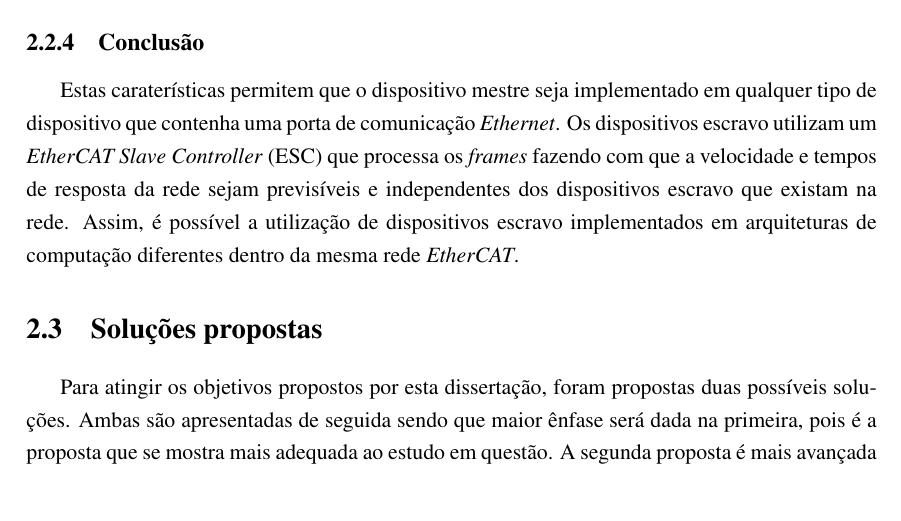
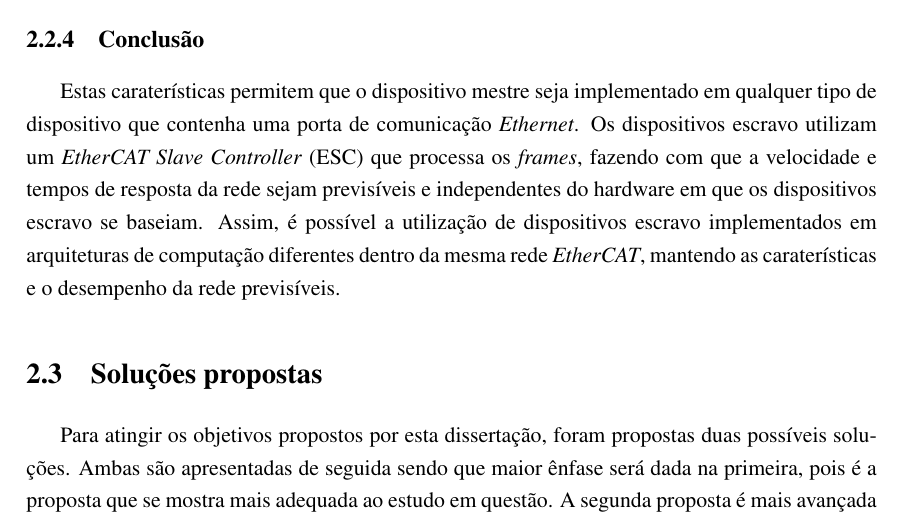
Before and after one commit to simaoamorim/master-thesis, a LaTeX thesis (PDI/final-report/pdi.tex, which reads PDI/final-report/chapter2.tex): part of page 21 of 29, cut so that both start at the same text. Compiled offline with pdfLaTeX.

Commit message:
Improve closing thoughts on the EtherCAT network.

```diff
--- a/PDI/final-report/chapter2.tex
+++ b/PDI/final-report/chapter2.tex
@@ -211,11 +211,12 @@ de cada um dos sistemas de demonstração.
 Estas caraterísticas permitem que o dispositivo mestre seja implementado
 em qualquer tipo de dispositivo que contenha uma porta de comunicação
 \emph{Ethernet}. Os dispositivos escravo utilizam um \emph{EtherCAT Slave
-Controller} (ESC) que processa os \emph{frames} fazendo com que a velocidade
-e tempos de resposta da rede sejam previsíveis e independentes dos
-dispositivos escravo que existam na rede. Assim, é possível a utilização
+Controller} (ESC) que processa os \emph{frames}, fazendo com que a velocidade
+e tempos de resposta da rede sejam previsíveis e independentes do hardware
+em que os dispositivos escravo se baseiam. Assim, é possível a utilização
 de dispositivos escravo implementados em arquiteturas de computação
-diferentes dentro da mesma rede \ecat.
+diferentes dentro da mesma rede \ecat, mantendo as caraterísticas e o
+desempenho da rede previsíveis.
 
 
 \section{Soluções propostas} \label{sec:solution}
```
